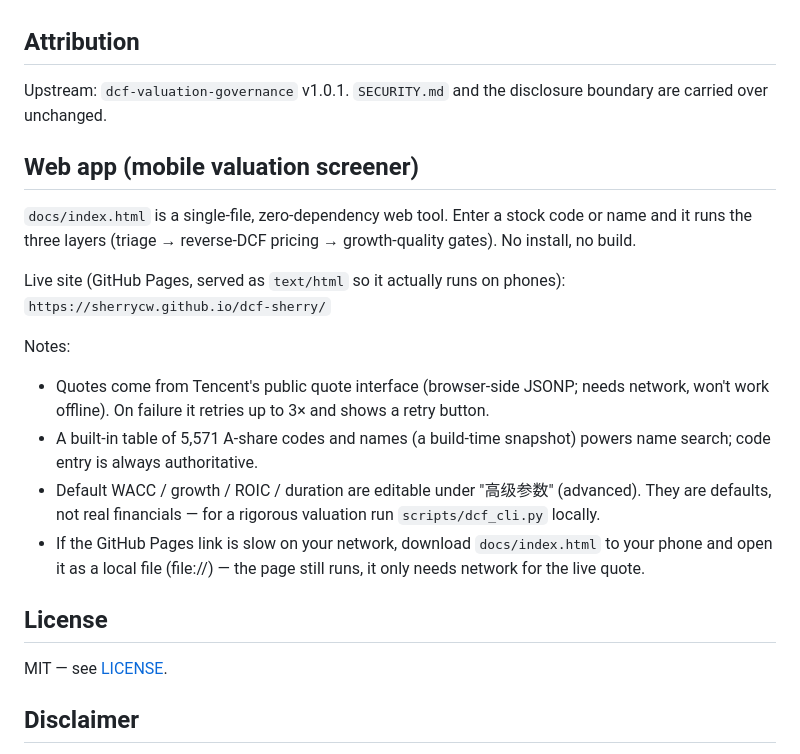
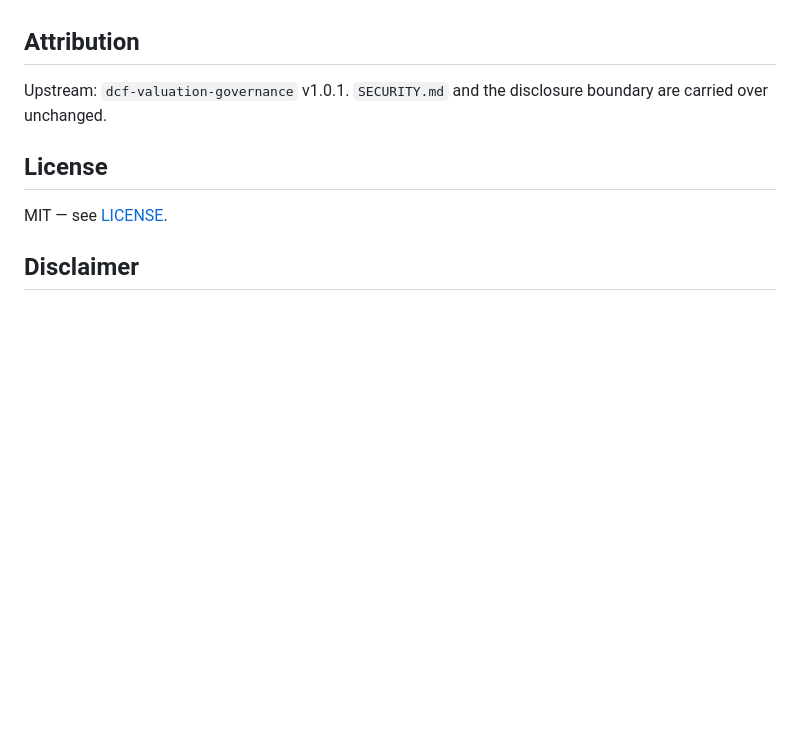
Before and after one commit to SherryCW/dcf-sherry, a Markdown page: README.md, the part around the change. GitHub-like rendering; blank space fills up the shorter version.

```diff
--- a/README.md
+++ b/README.md
@@ -105,20 +105,6 @@ logs, machine identity, and credentials are deliberately excluded.
 Upstream: `dcf-valuation-governance` v1.0.1. `SECURITY.md` and the disclosure boundary are
 carried over unchanged.
 
-## Web app (mobile valuation screener)
-
-`docs/index.html` is a single-file, zero-dependency web tool. Enter a stock code or name and it
-runs the three layers (triage → reverse-DCF pricing → growth-quality gates). No install, no build.
-
-Live site (GitHub Pages, served as `text/html` so it actually runs on phones):
-`https://sherrycw.github.io/dcf-sherry/`
-
-Notes:
-- Quotes come from Tencent's public quote interface (browser-side JSONP; needs network, won't work offline). On failure it retries up to 3× and shows a retry button.
-- A built-in table of 5,571 A-share codes and names (a build-time snapshot) powers name search; code entry is always authoritative.
-- Default WACC / growth / ROIC / duration are editable under "高级参数" (advanced). They are defaults, not real financials — for a rigorous valuation run `scripts/dcf_cli.py` locally.
-- If the GitHub Pages link is slow on your network, download `docs/index.html` to your phone and open it as a local file (file://) — the page still runs, it only needs network for the live quote.
-
 ## License
 
 MIT — see [LICENSE](LICENSE).
```
